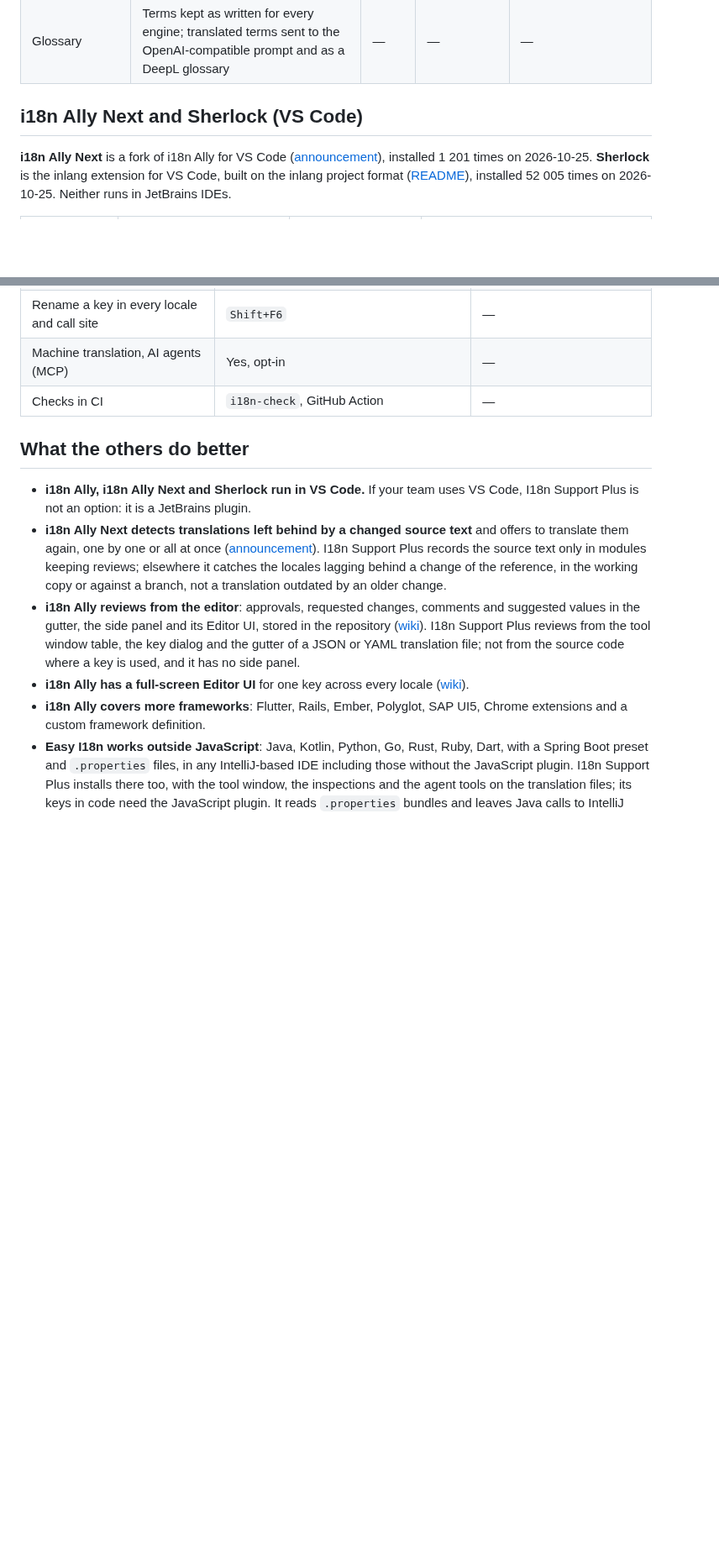
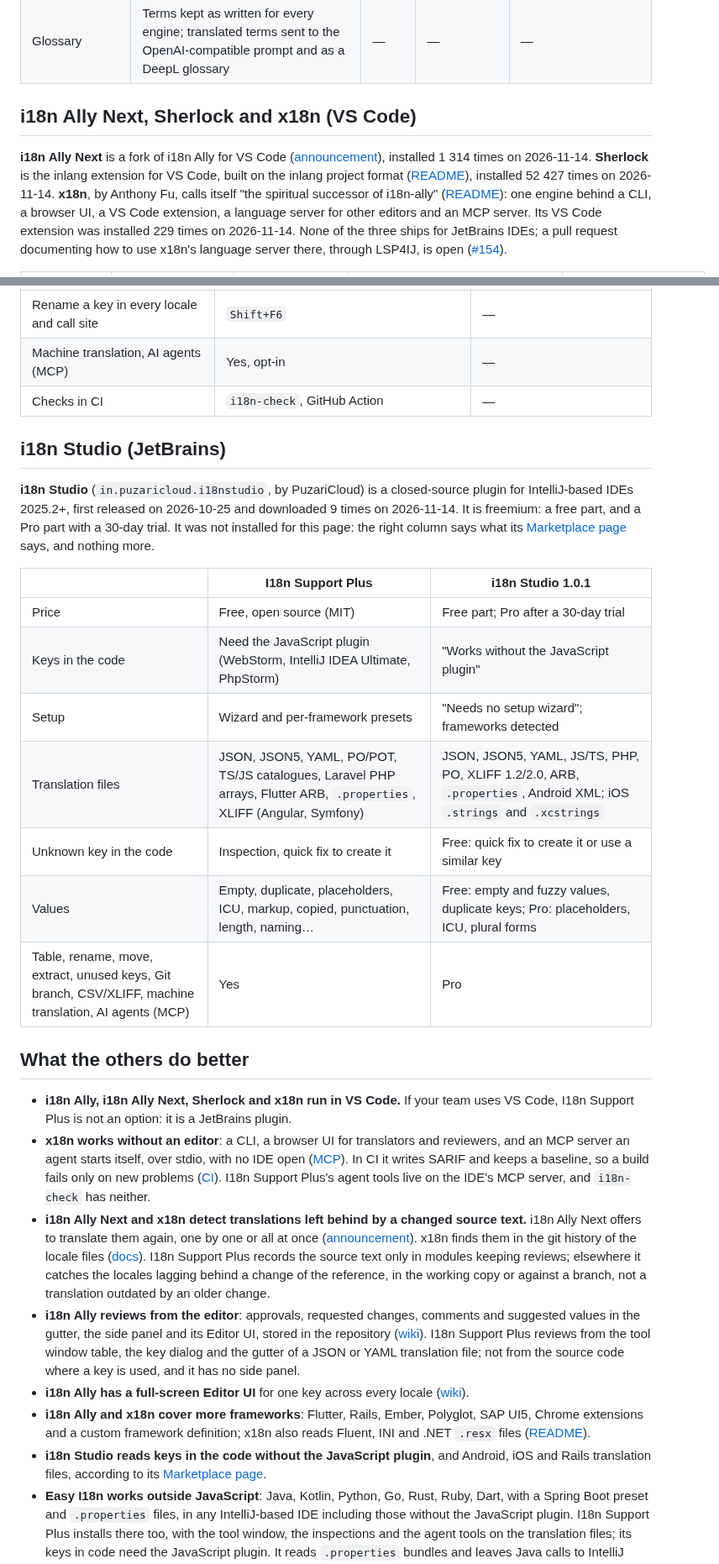
Before and after one commit to IBRAHIMDANS/i18nSupportPlus, a Markdown page: docs/COMPARISON.md, 2 parts joined by grey strips. Shown at 84% size. GitHub-like rendering; blank space fills up the shorter version.

Commit message:
docs(comparison): add x18n and i18n Studio, refresh versions to 2026-11-14 (#1012)

```diff
--- a/docs/COMPARISON.md
+++ b/docs/COMPARISON.md
@@ -143,11 +145,14 @@ a notification offers the setup wizard when the project opens.
 | Fill a whole locale | Yes, every locale at once | — | — | `fulfill-keys` |
 | Glossary | Terms kept as written for every engine; translated terms sent to the OpenAI-compatible prompt and as a DeepL glossary | — | — | — |
 
-## i18n Ally Next and Sherlock (VS Code)
+## i18n Ally Next, Sherlock and x18n (VS Code)
 
 **i18n Ally Next** is a fork of i18n Ally for VS Code
 ([announcement](https://github.com/lydanne/i18n-ally-next/blob/main/docs/blog/introducing-i18n-ally-next.md)),
-installed 1 201 times on 2026-10-25. **Sherlock** is the inlang extension for VS Code, built on the inlang project
-format ([README](https://github.com/opral/sherlock)), installed 52 005 times on 2026-10-25. Neither runs in JetBrains
-IDEs.
+installed 1 314 times on 2026-11-14. **Sherlock** is the inlang extension for VS Code, built on the inlang project
+format ([README](https://github.com/generaltranslation/sherlock)), installed 52 427 times on 2026-11-14. **x18n**, by Anthony Fu, calls itself "the spiritual
+successor of i18n-ally" ([README](https://github.com/x18n-dev/x18n)): one engine behind a CLI, a browser UI, a VS Code extension, a language
+server for other editors and an MCP server. Its VS Code extension was installed 229 times on 2026-11-14. None of the
+three ships for JetBrains IDEs; a pull request documenting how to use x18n's language server there, through LSP4IJ,
+is open ([#154](https://github.com/x18n-dev/x18n/pull/154)).
 
@@ -185,12 +192,35 @@ what that page does not mention.
 | Machine translation, AI agents (MCP) | Yes, opt-in | — |
 | Checks in CI | `i18n-check`, GitHub Action | — |
 
+## i18n Studio (JetBrains)
+
+**i18n Studio** (`in.puzaricloud.i18nstudio`, by PuzariCloud) is a closed-source plugin for IntelliJ-based IDEs 2025.2+,
+first released on 2026-10-25 and downloaded 9 times on 2026-11-14. It is freemium: a free part, and a Pro part with a
+30-day trial. It was not installed for this page: the right column says what its
+[Marketplace page](https://plugins.jetbrains.com/plugin/35461-i18n-studio) says, and nothing more.
+
+| | I18n Support Plus | i18n Studio 1.0.1 |
+|---|---|---|
+| Price | Free, open source (MIT) | Free part; Pro after a 30-day trial |
+| Keys in the code | Need the JavaScript plugin (WebStorm, IntelliJ IDEA Ultimate, PhpStorm) | "Works without the JavaScript plugin" |
+| Setup | Wizard and per-framework presets | "Needs no setup wizard"; frameworks detected |
+| Translation files | JSON, JSON5, YAML, PO/POT, TS/JS catalogues, Laravel PHP arrays, Flutter ARB, `.properties`, XLIFF (Angular, Symfony) | JSON, JSON5, YAML, JS/TS, PHP, PO, XLIFF 1.2/2.0, ARB, `.properties`, Android XML; iOS `.strings` and `.xcstrings` |
+| Unknown key in the code | Inspection, quick fix to create it | Free: quick fix to create it or use a similar key |
+| Values | Empty, duplicate, placeholders, ICU, markup, copied, punctuation, length, naming… | Free: empty and fuzzy values, duplicate keys; Pro: placeholders, ICU, plural forms |
+| Table, rename, move, extract, unused keys, Git branch, CSV/XLIFF, machine translation, AI agents (MCP) | Yes | Pro |
+
 ## What the others do better
 
-- **i18n Ally, i18n Ally Next and Sherlock run in VS Code.** If your team uses VS Code, I18n Support Plus is not an
+- **i18n Ally, i18n Ally Next, Sherlock and x18n run in VS Code.** If your team uses VS Code, I18n Support Plus is not an
   option: it is a JetBrains plugin.
-- **i18n Ally Next detects translations left behind by a changed source text** and offers to translate them again,
+- **x18n works without an editor**: a CLI, a browser UI for translators and reviewers, and an MCP server an agent starts
+  itself, over stdio, with no IDE open ([MCP](https://github.com/x18n-dev/x18n/blob/main/docs/content/3.agents/3.mcp.md)). In CI it writes SARIF and keeps a baseline,
+  so a build fails only on new problems ([CI](https://github.com/x18n-dev/x18n/blob/main/docs/content/2.surfaces/5.ci.md)). I18n Support Plus's agent tools live on the
+  IDE's MCP server, and `i18n-check` has neither.
+- **i18n Ally Next and x18n detect translations left behind by a changed source text.** i18n Ally Next offers to translate them again,
   one by one or all at once ([announcement](https://github.com/lydanne/i18n-ally-next/blob/main/docs/blog/introducing-i18n-ally-next.md)).
+  x18n finds them in the git history of the locale files
+  ([docs](https://github.com/x18n-dev/x18n/blob/main/docs/content/9.checks/stale-translation.md)).
   I18n Support Plus records the source text only in modules keeping reviews; elsewhere it catches the locales lagging behind
   a change of the reference, in the working copy or against a branch, not a translation outdated by an older change.
 - **i18n Ally reviews from the editor**: approvals, requested changes, comments and suggested values in the gutter, the side panel and its Editor UI,
@@ -199,8 +229,10 @@ what that page does not mention.
   not from the source code where a key is used, and it has no side panel.
 - **i18n Ally has a full-screen Editor UI** for one key across every locale
   ([wiki](https://github.com/lokalise/i18n-ally/wiki/Editor-UI)).
-- **i18n Ally covers more frameworks**: Flutter, Rails, Ember, Polyglot, SAP UI5, Chrome extensions and a custom
-  framework definition.
+- **i18n Ally and x18n cover more frameworks**: Flutter, Rails, Ember, Polyglot, SAP UI5, Chrome extensions and a custom
+  framework definition; x18n also reads Fluent, INI and .NET `.resx` files ([README](https://github.com/x18n-dev/x18n#features)).
+- **i18n Studio reads keys in the code without the JavaScript plugin**, and Android, iOS and Rails translation files,
+  according to its [Marketplace page](https://plugins.jetbrains.com/plugin/35461-i18n-studio).
 - **Easy I18n works outside JavaScript**: Java, Kotlin, Python, Go, Rust, Ruby, Dart, with a Spring Boot preset and
   `.properties` files, in any IntelliJ-based IDE including those without the JavaScript plugin.
   I18n Support Plus installs there too, with the tool window, the inspections and the agent tools on the translation
```
Also changed, not shown: other parts of docs/COMPARISON.md (+24 -20 lines).
